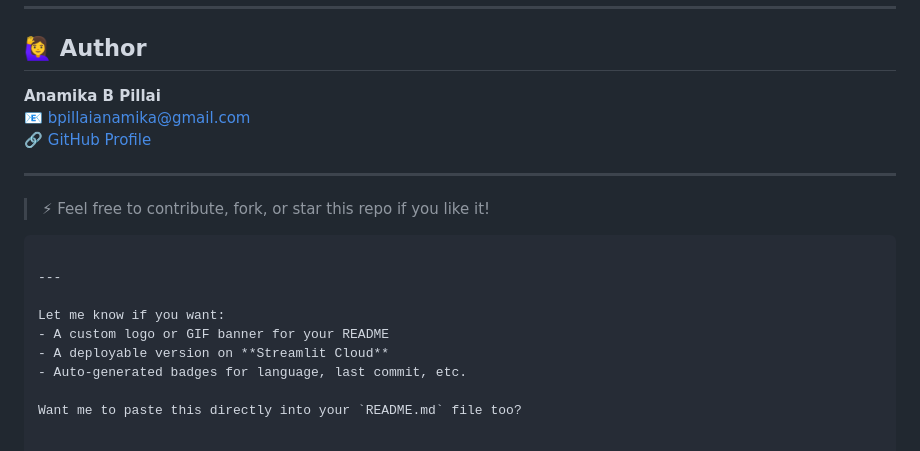
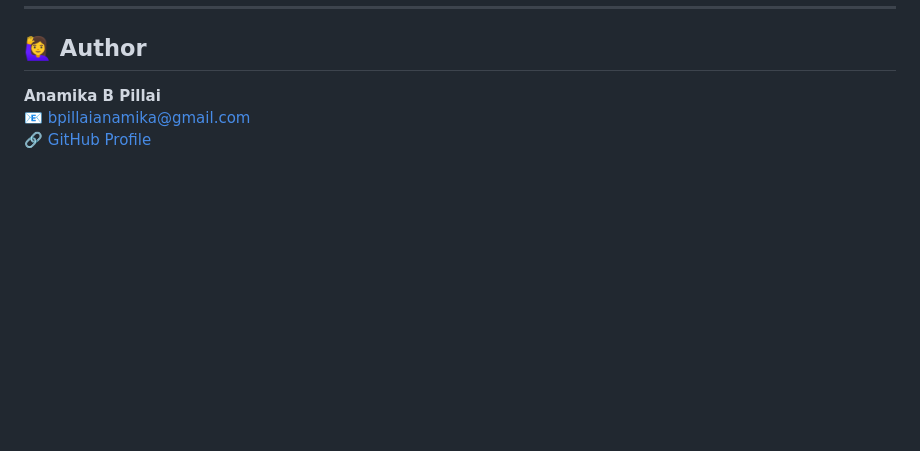
Before and after one commit to anu-2004-anex/cybersecurity-threat-detection, a Markdown page: README.md, the part around the change. Rendered like a GitHub page; blank space fills up the shorter version.

````diff
--- a/README.md
+++ b/README.md
@@ -99,17 +99,3 @@ Password: securepassword
 **Anamika B Pillai**
 📧 bpillaianamika@gmail.com
 🔗 [GitHub Profile](https://github.com/anu-2004-anex)
-
----
-
-> ⚡ Feel free to contribute, fork, or star this repo if you like it!
-```
-
----
-
-Let me know if you want:
-- A custom logo or GIF banner for your README
-- A deployable version on **Streamlit Cloud**
-- Auto-generated badges for language, last commit, etc.
-
-Want me to paste this directly into your `README.md` file too?
````
